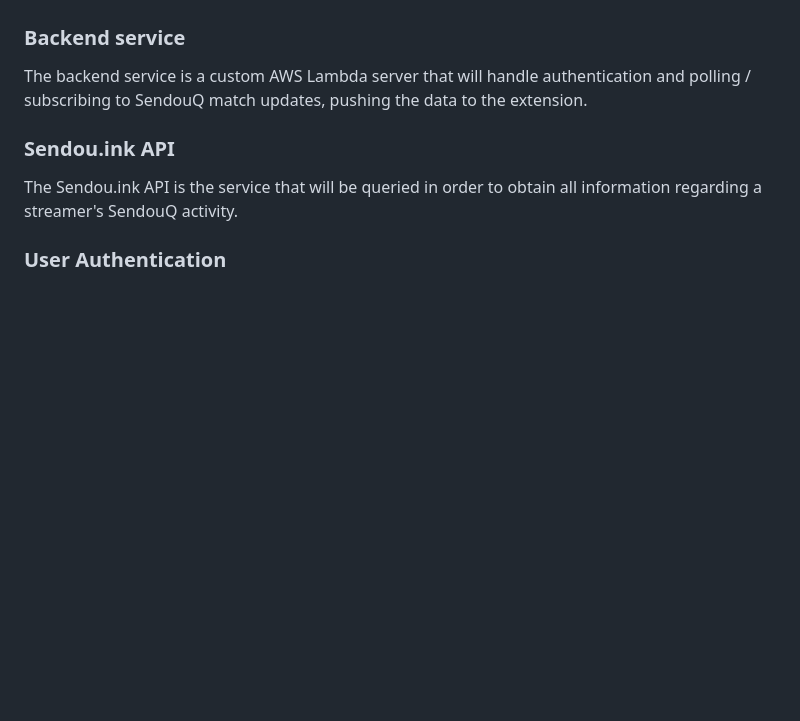
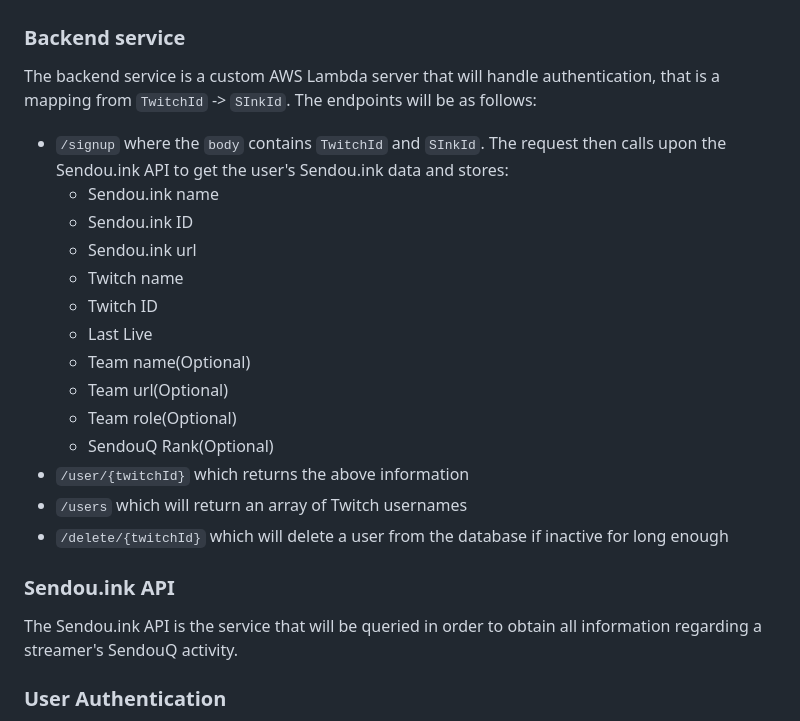
Before and after one commit to Shak-codes/Sendou.ink-Extension, a Markdown page: README.md, the part around the change. Rendered like a GitHub page; blank space fills up the shorter version.

Commit message:
Update README.md
Adds backend implementation information

```diff
--- a/README.md
+++ b/README.md
@@ -10,7 +10,21 @@ The extension will be comprised of three main services, a frontend, backend, and
 The frontend will house an iframe overlay on a participating stream. It requests the participating channel's broadcaster ID and uses it in conjunction with the backend service to serve the viewers the corresponding information.
 
 ### Backend service
-The backend service is a custom AWS Lambda server that will handle authentication and polling / subscribing to SendouQ match updates, pushing the data to the extension.
+The backend service is a custom AWS Lambda server that will handle authentication, that is a mapping from `TwitchId` -> `SInkId`. The endpoints will be as follows:
+- `/signup` where the `body` contains `TwitchId` and `SInkId`. The request then calls upon the Sendou.ink API to get the user's Sendou.ink data and stores:
+  - Sendou.ink name
+  - Sendou.ink ID
+  - Sendou.ink url
+  - Twitch name
+  - Twitch ID
+  - Last Live
+  - Team name(Optional)
+  - Team url(Optional)
+  - Team role(Optional)
+  - SendouQ Rank(Optional)
+- `/user/{twitchId}` which returns the above information
+- `/users` which will return an array of Twitch usernames
+- `/delete/{twitchId}` which will delete a user from the database if inactive for long enough
 
 ### Sendou.ink API
 The Sendou.ink API is the service that will be queried in order to obtain all information regarding a streamer's SendouQ activity.
```
